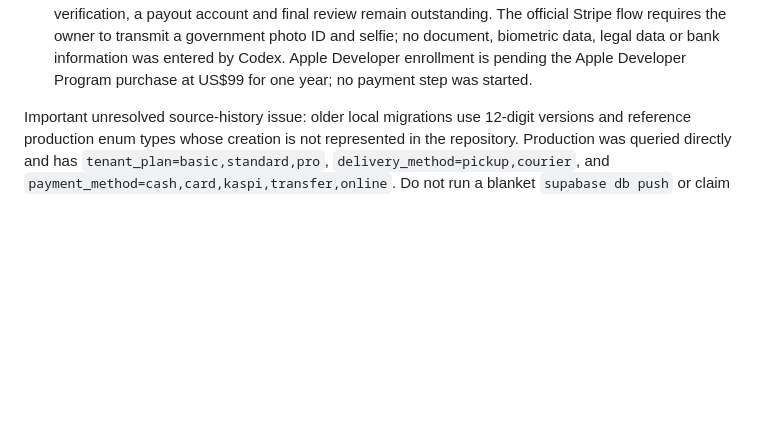
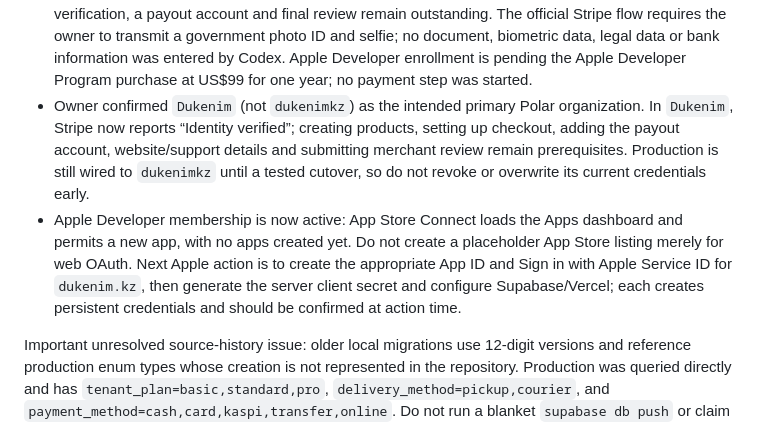
Before and after one commit to yera47/Dukenim-new, a Markdown page: AI_HANDOFF.md, the part around the change. Rendered like a GitHub page; blank space fills up the shorter version.

Commit message:
docs: select primary Polar organization

```diff
--- a/AI_HANDOFF.md
+++ b/AI_HANDOFF.md
@@ -24,6 +24,8 @@ Production activation and reviewed Claude integration — 2026-09-03:
 - Final verification: `pnpm exec tsc --noEmit` passed, `pnpm test` passed 14/14, and `pnpm build` passed all 50 routes. Five existing `<img>` optimization warnings remain. Azure usage cost/quotas should be monitored; the previous Google OAuth secret is still enabled and requires a separate action-time owner confirmation before revocation; Polar merchant payout/business onboarding, Apple sign-in and migration-history reconciliation remain incomplete.
 - On 2026-09-04 the owner explicitly authorized removal of the old Google OAuth secret. Codex verified the older secret by its creation time, disabled it, then permanently deleted it in Google Cloud; the newer secret remains enabled. This removal is irreversible.
 - Polar's account-review page confirms that product description and website are present, while identity verification, a payout account and final review remain outstanding. The official Stripe flow requires the owner to transmit a government photo ID and selfie; no document, biometric data, legal data or bank information was entered by Codex. Apple Developer enrollment is pending the Apple Developer Program purchase at US$99 for one year; no payment step was started.
+- Owner confirmed `Dukenim` (not `dukenimkz`) as the intended primary Polar organization. In `Dukenim`, Stripe now reports “Identity verified”; creating products, setting up checkout, adding the payout account, website/support details and submitting merchant review remain prerequisites. Production is still wired to `dukenimkz` until a tested cutover, so do not revoke or overwrite its current credentials early.
+- Apple Developer membership is now active: App Store Connect loads the Apps dashboard and permits a new app, with no apps created yet. Do not create a placeholder App Store listing merely for web OAuth. Next Apple action is to create the appropriate App ID and Sign in with Apple Service ID for `dukenim.kz`, then generate the server client secret and configure Supabase/Vercel; each creates persistent credentials and should be confirmed at action time.
 
 Important unresolved source-history issue: older local migrations use 12-digit versions and reference production enum types whose creation is not represented in the repository. Production was queried directly and has `tenant_plan=basic,standard,pro`, `delivery_method=pickup,courier`, and `payment_method=cash,card,kaspi,transfer,online`. Do not run a blanket `supabase db push` or claim fresh-database replay is fixed; reconcile or baseline the historical chain separately.
 
```
Also changed, not shown: DECISIONS.md (+1 -0 lines).
